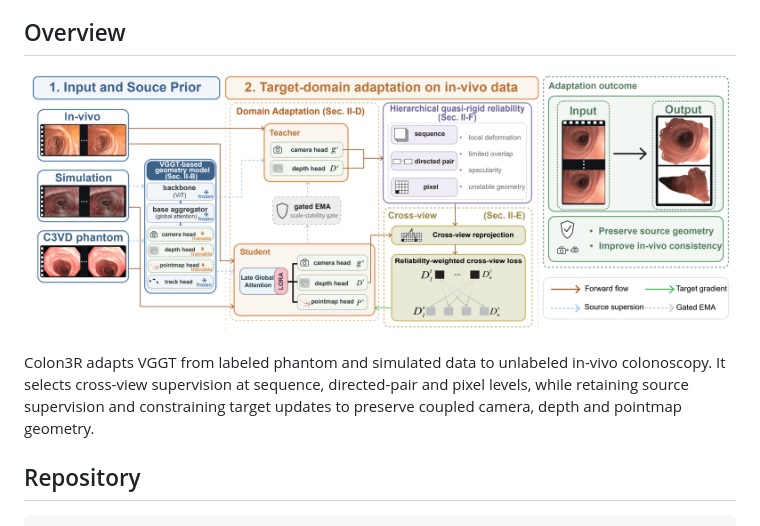
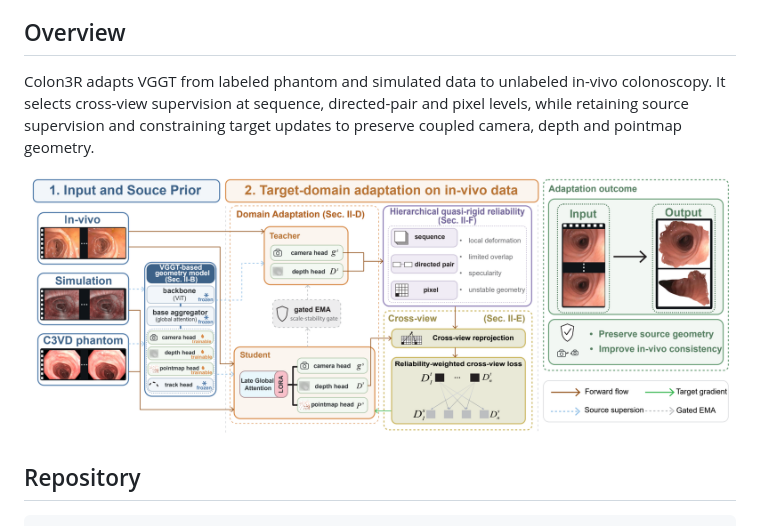
Before and after one commit to vglx/Colon3R, a Markdown page: README.md, the part around one of its changes. GitHub-like rendering.

```diff
--- a/README.md
+++ b/README.md
@@ -20,11 +23,11 @@
 
 ## Overview
+
+Colon3R adapts VGGT from labeled phantom and simulated data to unlabeled in-vivo colonoscopy. It selects cross-view supervision at sequence, directed-pair and pixel levels, while retaining source supervision and constraining target updates to preserve coupled camera, depth and pointmap geometry.
 
 <p align="center">
   <img src="assets/pipeline.png" width="100%" alt="Colon3R pipeline: source-supervised geometry, reliability-aware target adaptation, and source geometry preservation">
 </p>
-
-Colon3R adapts VGGT from labeled phantom and simulated data to unlabeled in-vivo colonoscopy. It selects cross-view supervision at sequence, directed-pair and pixel levels, while retaining source supervision and constraining target updates to preserve coupled camera, depth and pointmap geometry.
 
 ## Repository
 
```
Also changed, not shown: other parts of README.md (+10 -7 lines).
